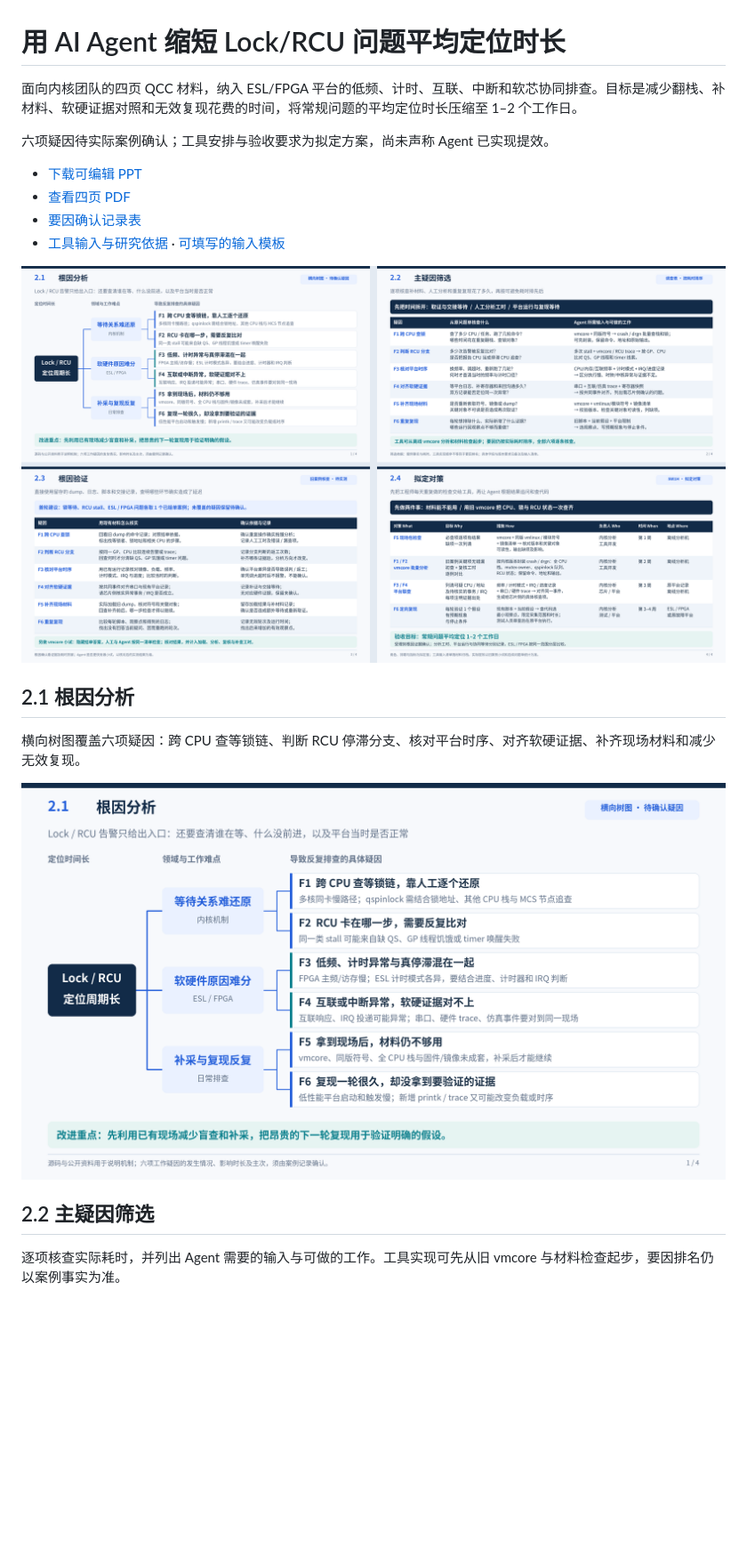
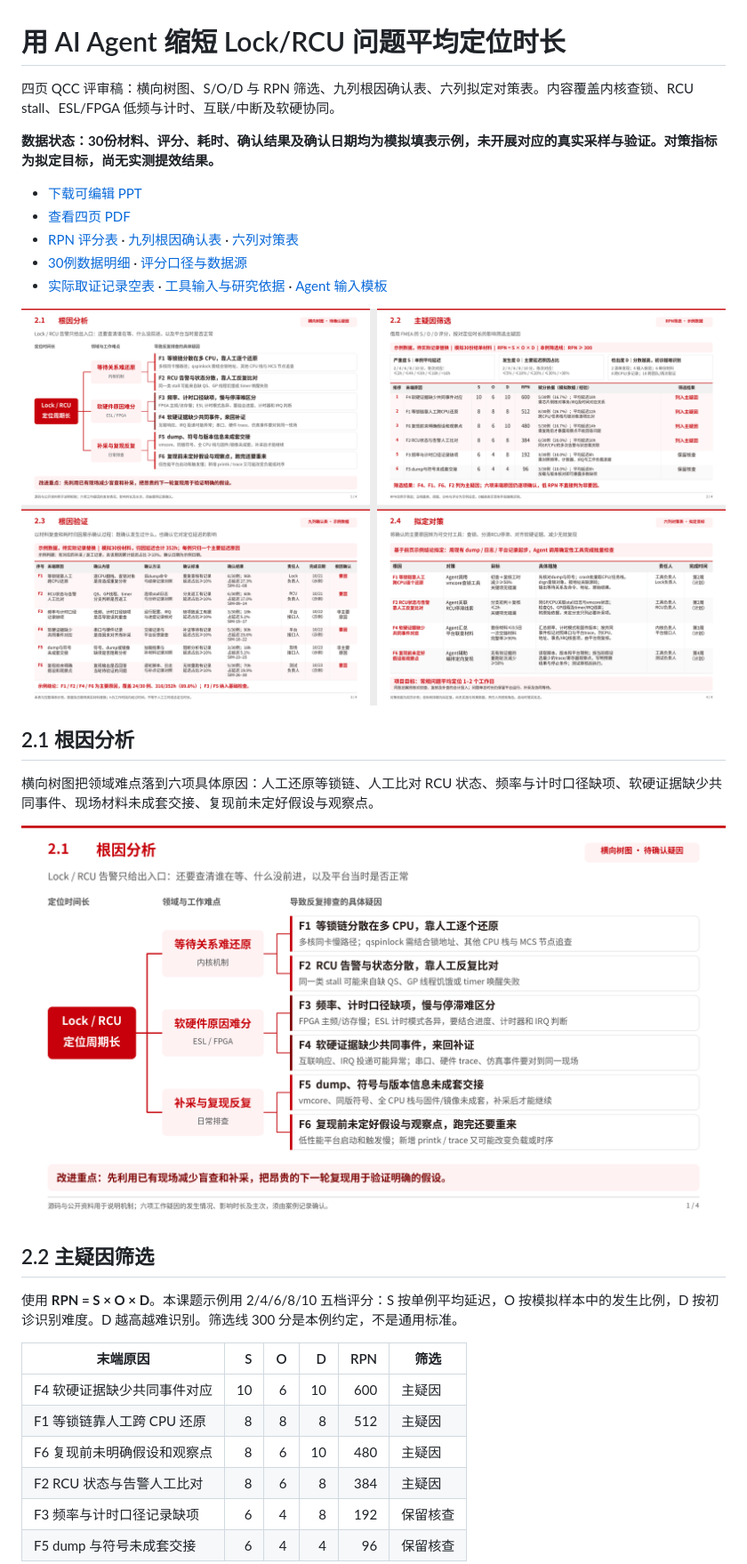
Before and after one commit to xpzgg/llm-archive, a Markdown page: results/qcc-lock-rcu/README.md, the part around one of its changes. Shown at 89% size. Drawn GitHub-style; pictures changed too: results/qcc-lock-rcu/overview.png, results/qcc-lock-rcu/slide-1.png; blank space fills up the shorter version.

Commit message:
results: 用 RPN 确认表完善 QCC 并改用华为红
新增明确标注的30例示例数据、S/O/D评分、九列根因确认和六列对策；保留真实取证空表。按华为官方C7000B配色重新生成可编辑PPT、PDF与预览。

```diff
--- a/results/qcc-lock-rcu/README.md
+++ b/results/qcc-lock-rcu/README.md
@@ -1,25 +1,35 @@
 # 用 AI Agent 缩短 Lock/RCU 问题平均定位时长
 
-面向内核团队的四页 QCC 材料，纳入 ESL/FPGA 平台的低频、计时、互联、中断和软芯协同排查。目标是减少翻栈、补材料、软硬证据对照和无效复现花费的时间，将常规问题的平均定位时长压缩至 1–2 个工作日。
+四页 QCC 评审稿：横向树图、S/O/D 与 RPN 筛选、九列根因确认表、六列拟定对策表。内容覆盖内核查锁、RCU stall、ESL/FPGA 低频与计时、互联/中断及软硬协同。
 
-六项疑因待实际案例确认；工具安排与验收要求为拟定方案，尚未声称 Agent 已实现提效。
+**数据状态：30份材料、评分、耗时、确认结果及确认日期均为模拟填表示例，未开展对应的真实采样与验证。对策指标为拟定目标，尚无实测提效结果。**
 
 - [下载可编辑 PPT](Lock_RCU_QCC_AI_Agent_4slides.pptx)
 - [查看四页 PDF](Lock_RCU_QCC_AI_Agent_preview.pdf)
-- [要因确认记录表](要因确认记录表.csv)
-- [工具输入与研究依据](输入与依据.md) · [可填写的输入模板](agent-inputs.example.json)
+- [RPN 评分表](RPN评分.example.csv) · [九列根因确认表](根因确认.example.csv) · [六列对策表](对策表.example.csv)
+- [30例数据明细](采样明细.example.csv) · [评分口径与数据源](review-data.example.json)
+- [实际取证记录空表](要因确认记录表.csv) · [工具输入与研究依据](输入与依据.md) · [Agent 输入模板](agent-inputs.example.json)
 
 ![四页总览](overview.png)
 
 ## 2.1 根因分析
 
-横向树图覆盖六项疑因：跨 CPU 查等锁链、判断 RCU 停滞分支、核对平台时序、对齐软硬证据、补齐现场材料和减少无效复现。
+横向树图把领域难点落到六项具体原因：人工还原等锁链、人工比对 RCU 状态、频率与计时口径缺项、软硬证据缺少共同事件、现场材料未成套交接、复现前未定好假设与观察点。
 
 ![2.1 根因分析](slide-1.png)
 
 ## 2.2 主疑因筛选
 
-逐项核查实际耗时，并列出 Agent 需要的输入与可做的工作。工具实现可先从旧 vmcore 与材料检查起步，要因排名仍以案例事实为准。
+使用 **RPN = S × O × D**。本课题示例用 2/4/6/8/10 五档评分：S 按单例平均延迟，O 按模拟样本中的发生比例，D 按初诊识别难度。D 越高越难识别。筛选线 300 分是本例约定，不是通用标准。
+
+| 末端原因 | S | O | D | RPN | 筛选 |
+|---|---:|---:|---:|---:|---|
+| F4 软硬证据缺少共同事件对应 | 10 | 6 | 10 | 600 | 主疑因 |
+| F1 等锁链靠人工跨 CPU 还原 | 8 | 8 | 8 | 512 | 主疑因 |
+| F6 复现前未明确假设和观察点 | 8 | 6 | 10 | 480 | 主疑因 |
+| F2 RCU 状态与告警人工比对 | 8 | 6 | 8 | 384 | 主疑因 |
+| F3 频率与计时口径记录缺项 | 6 | 4 | 8 | 192 | 保留核查 |
+| F5 dump 与符号未成套交接 | 6 | 4 | 4 | 96 | 保留核查 |
 
 ![2.2 主疑因筛选](slide-2.png)
 
```
Also changed, not shown: other parts of results/qcc-lock-rcu/README.md (+24 -4 lines), results/qcc-lock-rcu/输入与依据.md (+14 -2 lines), results/qcc-lock-rcu/slide-2.png, results/qcc-lock-rcu/slide-3.png, results/qcc-lock-rcu/slide-4.png, 9 other files.
